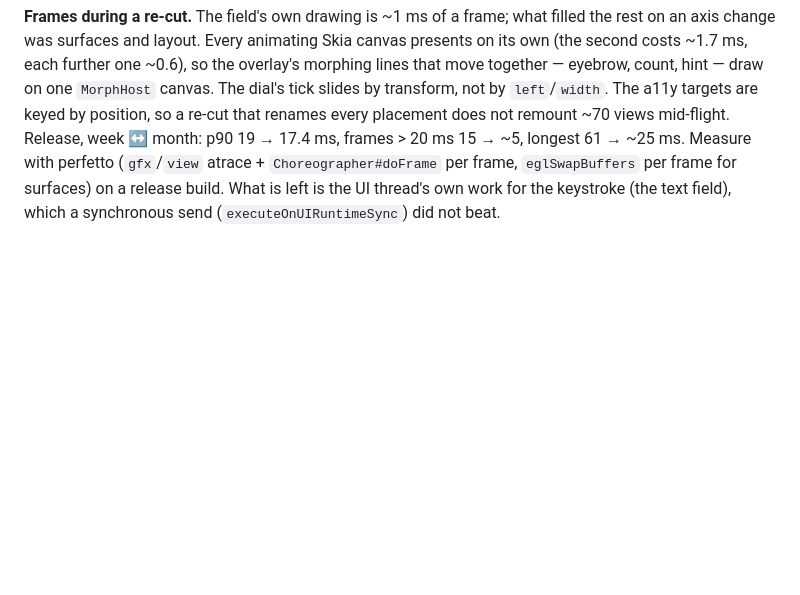
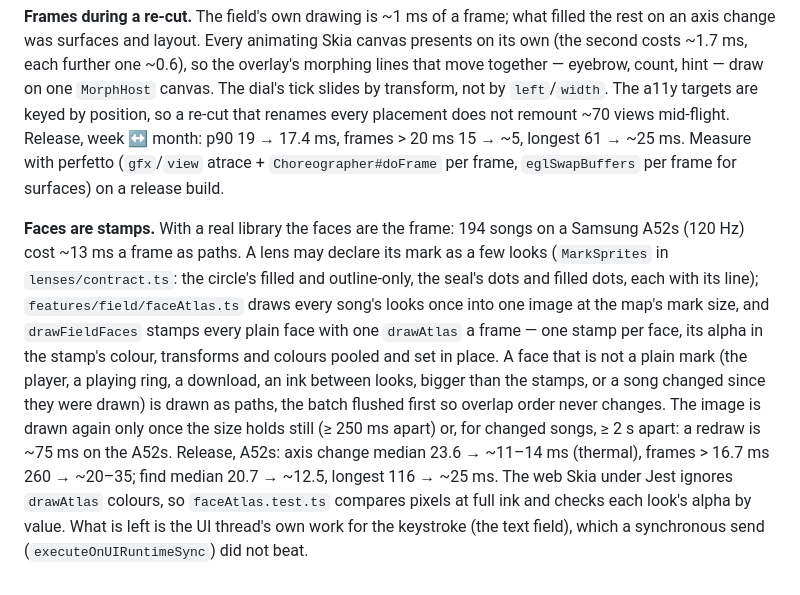
Before and after one commit to ckadirt/Cantor, a Markdown page: docs/refactor/hacking-app.md, the part around the change. GitHub-like rendering; blank space fills up the shorter version.

Commit message:
docs: faces are stamps

```diff
--- a/docs/refactor/hacking-app.md
+++ b/docs/refactor/hacking-app.md
@@ -667,6 +667,24 @@ draw on one `MorphHost` canvas. The dial's tick slides by transform, not by
 renames every placement does not remount ~70 views mid-flight. Release, week ↔
 month: p90 19 → 17.4 ms, frames > 20 ms 15 → ~5, longest 61 → ~25 ms.
 Measure with perfetto (`gfx`/`view` atrace + `Choreographer#doFrame` per
-frame, `eglSwapBuffers` per frame for surfaces) on a release build. What is
+frame, `eglSwapBuffers` per frame for surfaces) on a release build.
+
+**Faces are stamps.** With a real library the faces are the frame: 194 songs
+on a Samsung A52s (120 Hz) cost ~13 ms a frame as paths. A lens may declare
+its mark as a few looks (`MarkSprites` in `lenses/contract.ts`: the circle's
+filled and outline-only, the seal's dots and filled dots, each with its line);
+`features/field/faceAtlas.ts` draws every song's looks once into one image at
+the map's mark size, and `drawFieldFaces` stamps every plain face with one
+`drawAtlas` a frame — one stamp per face, its alpha in the stamp's colour,
+transforms and colours pooled and set in place. A face that is not a plain
+mark (the player, a playing ring, a download, an ink between looks, bigger
+than the stamps, or a song changed since they were drawn) is drawn as paths,
+the batch flushed first so overlap order never changes. The image is drawn
+again only once the size holds still (≥ 250 ms apart) or, for changed songs,
+≥ 2 s apart: a redraw is ~75 ms on the A52s. Release, A52s: axis change
+median 23.6 → ~11–14 ms (thermal), frames > 16.7 ms 260 → ~20–35; find
+median 20.7 → ~12.5, longest 116 → ~25 ms. The web Skia under Jest ignores
+`drawAtlas` colours, so `faceAtlas.test.ts` compares pixels at full ink and
+checks each look's alpha by value. What is
 left is the UI thread's own work for the keystroke (the text field), which a
 synchronous send (`executeOnUIRuntimeSync`) did not beat.
```
